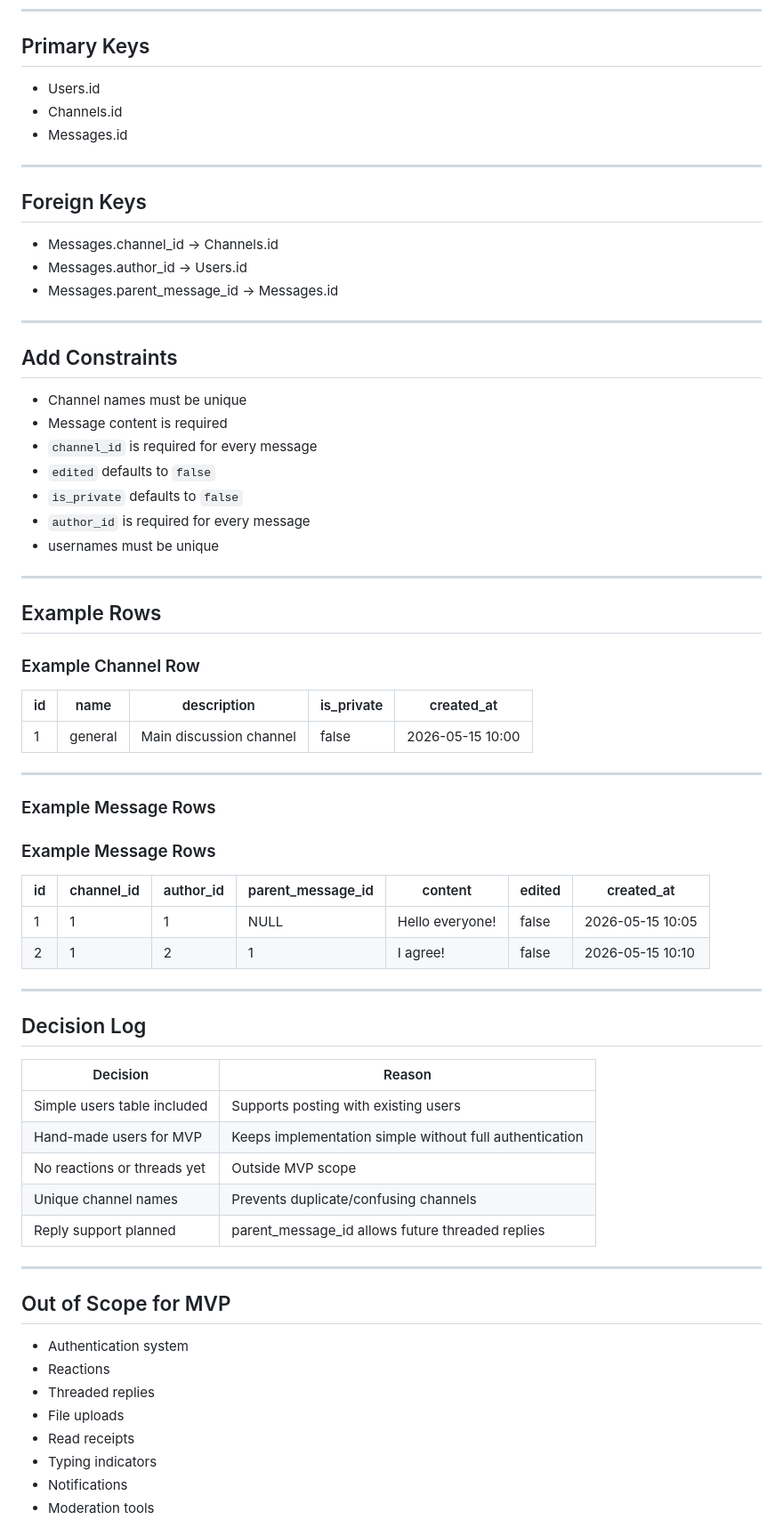
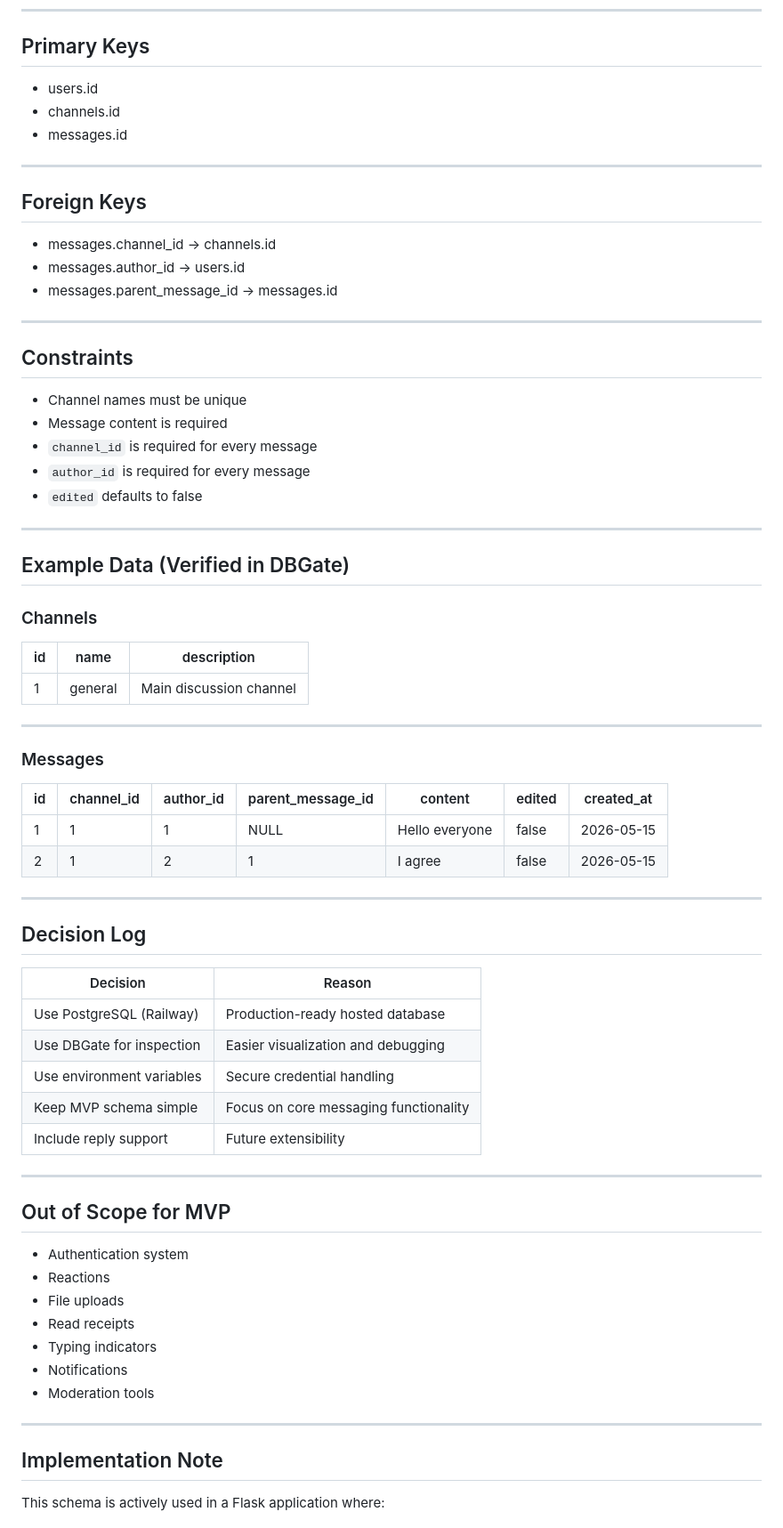
Before and after one commit to Kappibw/greyliens, a Markdown page: schema-plan.md, the part around one of its changes. Shown at 89% size. Rendered like a GitHub page.

Commit message:
Revise schema plan for Chat Forum MVP
Updated schema plan to enhance clarity and consistency in the database structure. Adjusted sections for users, channels, messages, and relationships.

```diff
--- a/schema-plan.md
+++ b/schema-plan.md
@@ -73,71 +73,75 @@ This document defines the minimum database structure required for the Chat Forum
 ---
 
 ## Primary Keys
-- Users.id
-- Channels.id
-- Messages.id
+
+* users.id
+* channels.id
+* messages.id
+
 ---
 
 ## Foreign Keys
 
-- Messages.channel_id → Channels.id
-- Messages.author_id → Users.id
-- Messages.parent_message_id → Messages.id
+* messages.channel_id → channels.id
+* messages.author_id → users.id
+* messages.parent_message_id → messages.id
 
 ---
 
-## Add Constraints
+## Constraints
 
-- Channel names must be unique
-- Message content is required
-- `channel_id` is required for every message
-- `edited` defaults to `false`
-- `is_private` defaults to `false`
-- `author_id` is required for every message
-- usernames must be unique
+* Channel names must be unique
+* Message content is required
+* `channel_id` is required for every message
+* `author_id` is required for every message
+* `edited` defaults to false
 
 ---
 
-## Example Rows
+## Example Data (Verified in DBGate)
 
-### Example Channel Row
+### Channels
 
-| id | name     | description           | is_private | created_at          |
-|----|----------|----------------------|------------|---------------------|
-| 1  | general  | Main discussion channel | false      | 2026-05-15 10:00    |
+| id | name    | description             |
+| -- | ------- | ----------------------- |
+| 1  | general | Main discussion channel |
 
 ---
 
-### Example Message Rows
+### Messages
 
-### Example Message Rows
+| id | channel_id | author_id | parent_message_id | content        | edited | created_at |
+| -- | ---------- | --------- | ----------------- | -------------- | ------ | ---------- |
+| 1  | 1          | 1         | NULL              | Hello everyone | false  | 2026-05-15 |
+| 2  | 1          | 2         | 1                 | I agree        | false  | 2026-05-15 |
 
-| id | channel_id | author_id | parent_message_id | content            | edited | created_at          |
-|----|------------|----------|--------------------|--------------------|--------|---------------------|
-| 1  | 1          | 1        | NULL               | Hello everyone!    | false  | 2026-05-15 10:05    |
-| 2  | 1          | 2        | 1                  | I agree!           | false  | 2026-05-15 10:10    |
 ---
 
 ## Decision Log
 
-| Decision | Reason |
-|----------|--------|
-| Simple users table included | Supports posting with existing users |
-| Hand-made users for MVP | Keeps implementation simple without full authentication |
-| No reactions or threads yet | Outside MVP scope |
-| Unique channel names | Prevents duplicate/confusing channels |
-| Reply support planned | parent_message_id allows future threaded replies |
-
+| Decision                  | Reason                                |
+| ------------------------- | ------------------------------------- |
+| Use PostgreSQL (Railway)  | Production-ready hosted database      |
+| Use DBGate for inspection | Easier visualization and debugging    |
+| Use environment variables | Secure credential handling            |
+| Keep MVP schema simple    | Focus on core messaging functionality |
+| Include reply support     | Future extensibility                  |
 
 ---
 
 ## Out of Scope for MVP
 
-- Authentication system
-- Reactions
-- Threaded replies
-- File uploads
-- Read receipts
-- Typing indicators
-- Notifications
-- Moderation tools
+* Authentication system
+* Reactions
+* File uploads
+* Read receipts
+* Typing indicators
+* Notifications
+* Moderation tools
+
+---
+
+## Implementation Note
+
+This schema is actively used in a Flask application where:
+
```
Also changed, not shown: other parts of schema-plan.md (+58 -44 lines).
